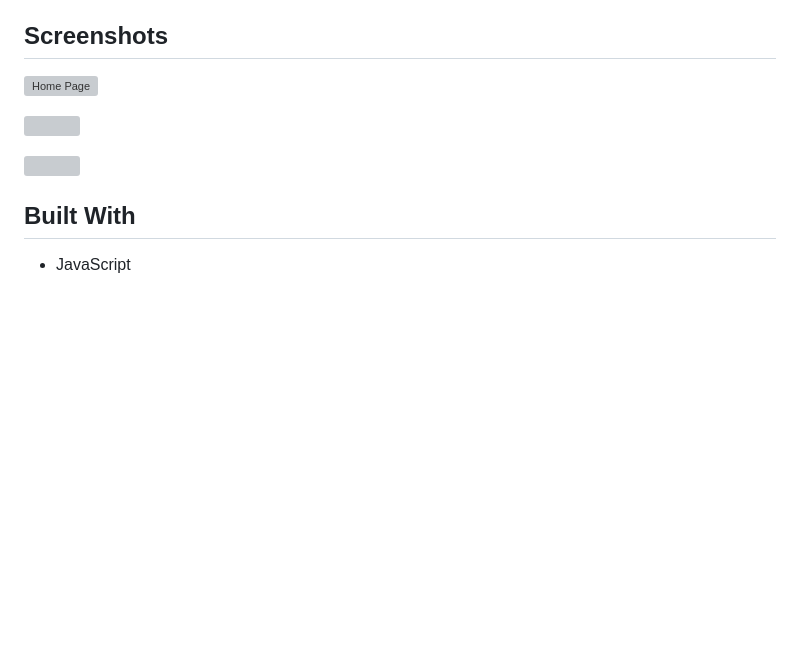
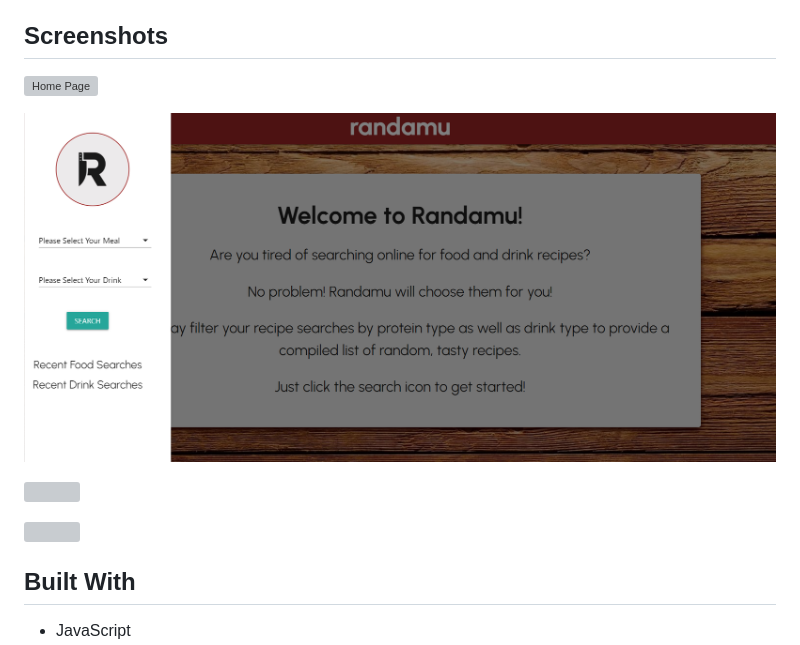
Before and after one commit to courtneyfarzam/Randamu, a Markdown page: Checklist.md, the part around the change printed below. Rendered like a GitHub page; pictures changed too: assets/images/Randamu2.png (added); blank space fills up the shorter version; grey boxes are pictures that could not be loaded.

```diff
--- a/Checklist.md
+++ b/Checklist.md
@@ -30,3 +30,3 @@ Let's get to cooking!
 
-![](/screenshots/2.png)
+![](./assets/images/Randamu2.png)
 
```
Also changed, not shown: other parts of Checklist.md (+4 -2 lines), 6 other files.
